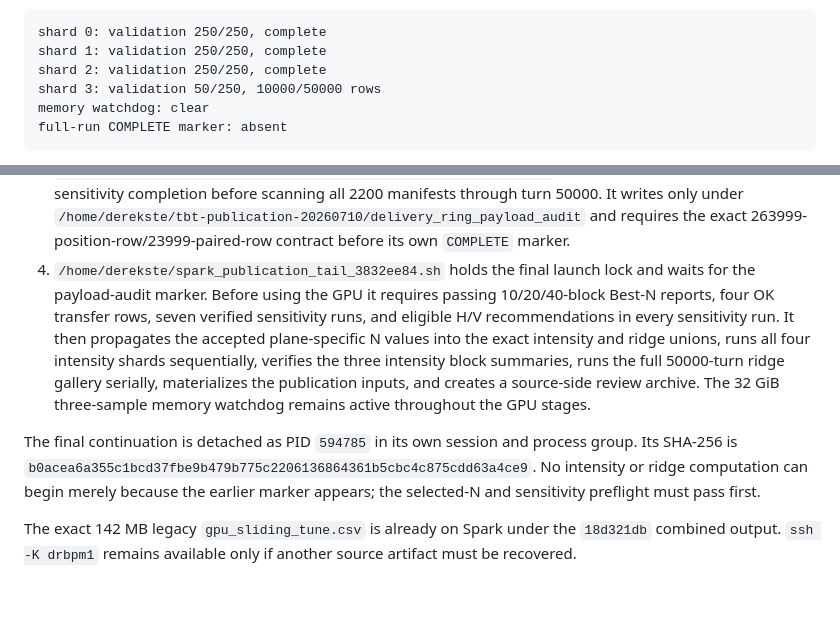
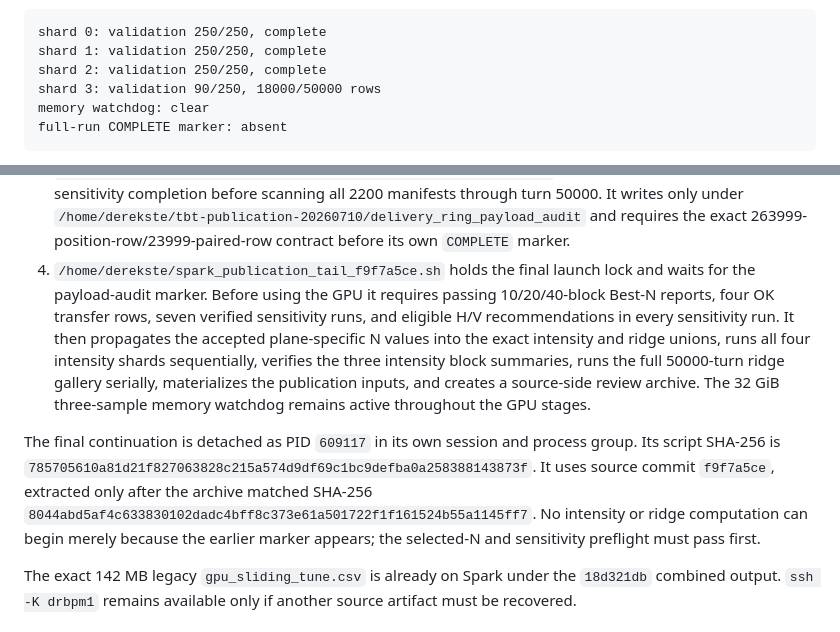
Before and after one commit to fermi-ad/tbt-monitor, a Markdown page: docs/CURRENT_STATUS.md, 2 parts joined by grey strips. Rendered like a GitHub page; blank space fills up the shorter version.

Commit message:
Refresh final Spark publication handoff

````diff
--- a/docs/CURRENT_STATUS.md
+++ b/docs/CURRENT_STATUS.md
@@ -49,7 +49,7 @@ Checkpoint after the system clock correction:
 shard 0: validation 250/250, complete
 shard 1: validation 250/250, complete
 shard 2: validation 250/250, complete
-shard 3: validation 50/250, 10000/50000 rows
+shard 3: validation 90/250, 18000/50000 rows
 memory watchdog: clear
 full-run COMPLETE marker: absent
 ```
@@ -85,7 +85,7 @@ The active chain is marker-gated and survives loss of the client SSH session:
    `/home/derekste/tbt-publication-20260710/delivery_ring_payload_audit` and
    requires the exact 263999-position-row/23999-paired-row contract before its
    own `COMPLETE` marker.
-4. `/home/derekste/spark_publication_tail_3832ee84.sh` holds the final launch
+4. `/home/derekste/spark_publication_tail_f9f7a5ce.sh` holds the final launch
    lock and waits for the payload-audit marker. Before using the GPU it requires
    passing 10/20/40-block Best-N reports, four OK transfer rows, seven verified
    sensitivity runs, and eligible H/V recommendations in every sensitivity
@@ -96,9 +96,11 @@ The active chain is marker-gated and survives loss of the client SSH session:
    source-side review archive. The 32 GiB three-sample memory watchdog remains
    active throughout the GPU stages.
 
-The final continuation is detached as PID `594785` in its own session and
-process group. Its SHA-256 is
-`b0acea6a355c1bcd37fbe9b479b775c2206136864361b5cbc4c875cdd63a4ce9`.
+The final continuation is detached as PID `609117` in its own session and
+process group. Its script SHA-256 is
+`785705610a81d21f827063828c215a574d9df69c1bc9defba0a258388143873f`.
+It uses source commit `f9f7a5ce`, extracted only after the archive matched
+SHA-256 `8044abd5af4c633830102dadc4bff8c373e61a501722f1f161524b55a1145ff7`.
 No intensity or ridge computation can begin merely because the earlier marker
 appears; the selected-N and sensitivity preflight must pass first.
 
````
Also changed, not shown: other parts of docs/CURRENT_STATUS.md (+1 -1 lines).
